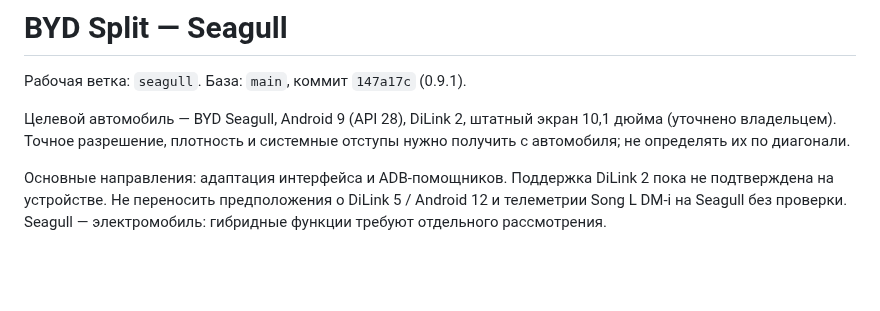
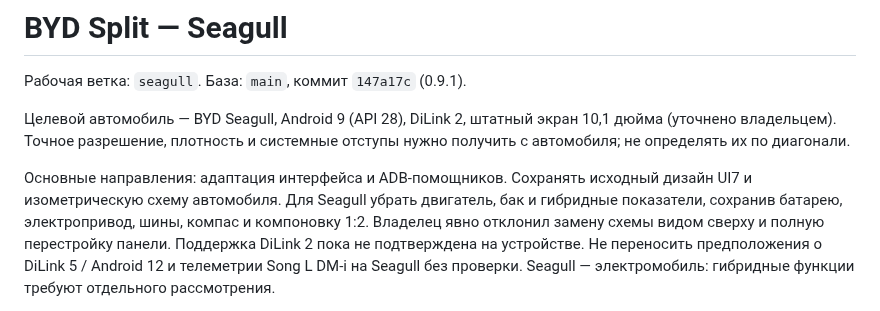
Before and after one commit to hix83/BYD-Split, a Markdown page: AGENTS.md, the part around the change. GitHub-like rendering; blank space fills up the shorter version.

```diff
--- a/AGENTS.md
+++ b/AGENTS.md
@@ -7,6 +7,10 @@
 нужно получить с автомобиля; не определять их по диагонали.
 
 Основные направления: адаптация интерфейса и ADB-помощников.
+Сохранять исходный дизайн UI7 и изометрическую схему автомобиля.
+Для Seagull убрать двигатель, бак и гибридные показатели, сохранив
+батарею, электропривод, шины, компас и компоновку 1:2. Владелец явно
+отклонил замену схемы видом сверху и полную перестройку панели.
 Поддержка DiLink 2 пока не подтверждена на устройстве.
 Не переносить предположения о DiLink 5 / Android 12 и телеметрии
 Song L DM-i на Seagull без проверки. Seagull — электромобиль:
```
Also changed, not shown: docs/SEAGULL.md (+5 -6 lines), docs/screenshots/seagull/dashboard-tech.png, 4 other files.
